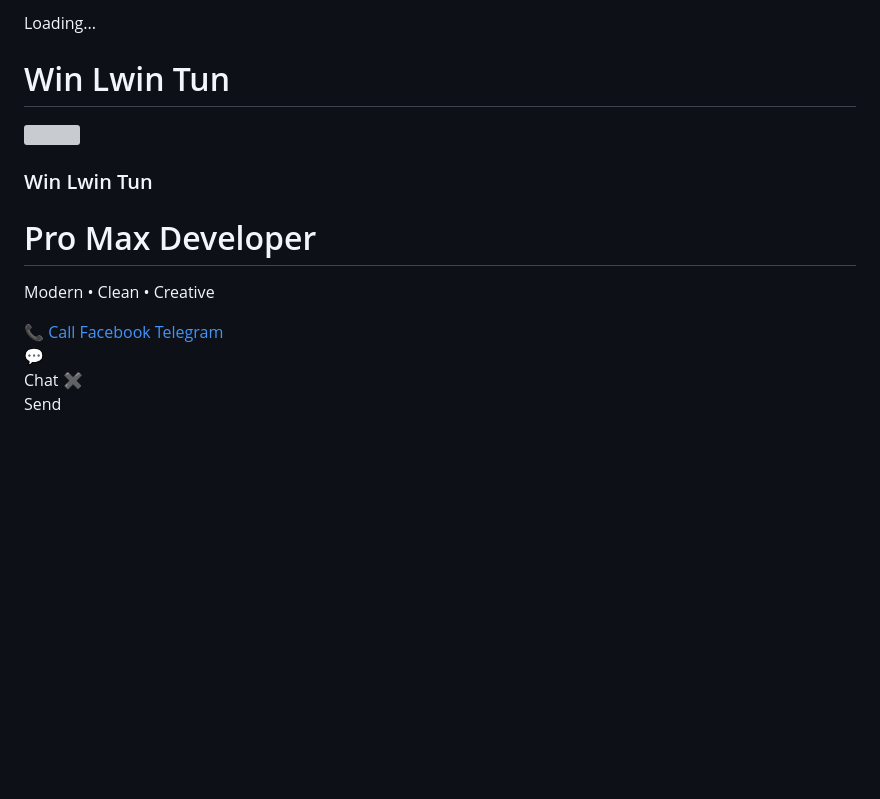
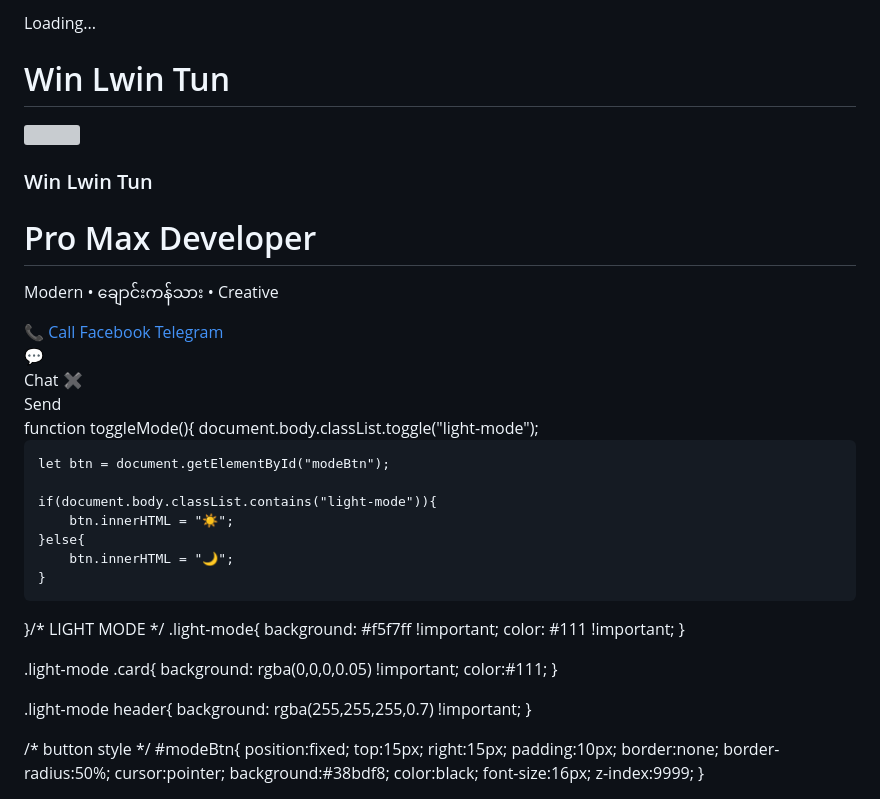
Before and after one commit to winlwintunck2-cell/winlwintun-portfolio, a Markdown page: README.md, the part around the change. Drawn GitHub-style; blank space fills up the shorter version; grey boxes are pictures that could not be loaded.

```diff
--- a/README.md
+++ b/README.md
@@ -9,7 +9,7 @@
 
 <style>
 
-/* ================= LOADINGမြန်မာနိုင်ငံ ကမို့ကြာနေတာနေမှာပါ😝 ================= */
+/* ================= LOADING ================= */
 #loading{
     position:fixed;
     top:0;
@@ -227,7 +227,7 @@ header{
 
 <div class="hero">
     <h1>Pro Max Developer</h1>
-    <p>Modern • Clean • Creative</p>
+    <p>Modern • ချောင်းကန်သား • Creative</p>
 </div>
 
 <div class="card">
@@ -312,7 +312,7 @@ function sendMsg(){
     document.getElementById("messages").innerHTML += "👤 "+msg+"<br>";
 
     setTimeout(()=>{
-        document.getElementById("messages").innerHTML += "👨‍💻 Dev reply<br>";
+        document.getElementById("messages").innerHTML += "👨‍💻 မြန်မာလိုကြိးလာပို့နေတာဟ<br>";
     },500);
 
     input.value="";
@@ -320,5 +320,43 @@ function sendMsg(){
 
 </script>
 
-</body>
+</body>function toggleMode(){
+    document.body.classList.toggle("light-mode");
+
+    let btn = document.getElementById("modeBtn");
+
+    if(document.body.classList.contains("light-mode")){
+        btn.innerHTML = "☀️";
+    }else{
+        btn.innerHTML = "🌙";
+    }
+}/* LIGHT MODE */
+.light-mode{
+    background: #f5f7ff !important;
+    color: #111 !important;
+}
+
+.light-mode .card{
+    background: rgba(0,0,0,0.05) !important;
+    color:#111;
+}
+
+.light-mode header{
+    background: rgba(255,255,255,0.7) !important;
+}
+
+/* button style */
+#modeBtn{
+    position:fixed;
+    top:15px;
+    right:15px;
+    padding:10px;
+    border:none;
+    border-radius:50%;
+    cursor:pointer;
+    background:#38bdf8;
+    color:black;
+    font-size:16px;
+    z-index:9999;
+}
 </html>
```
